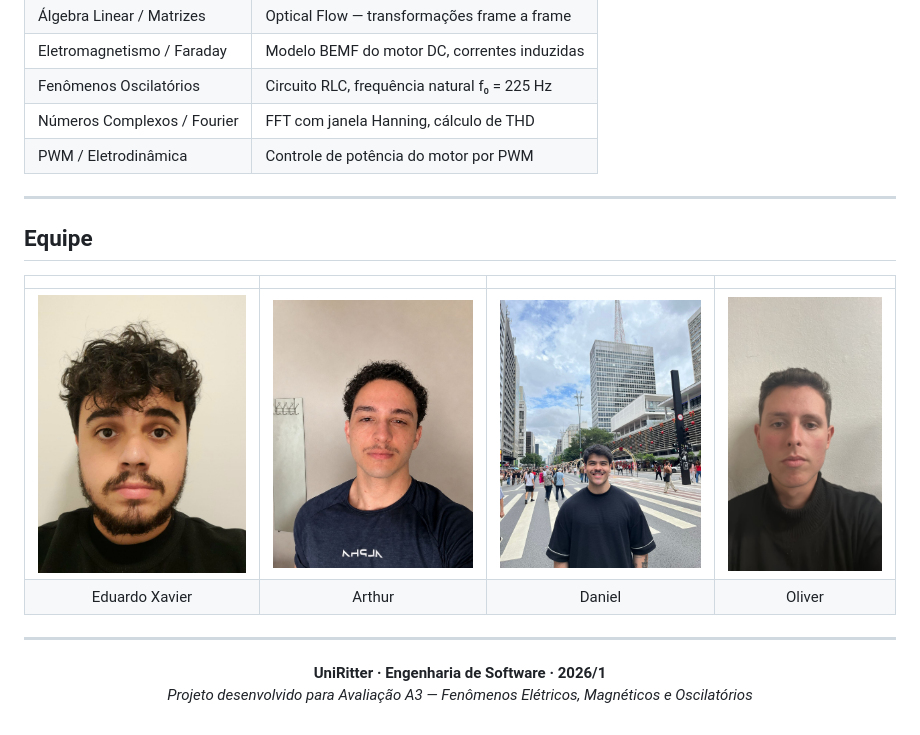
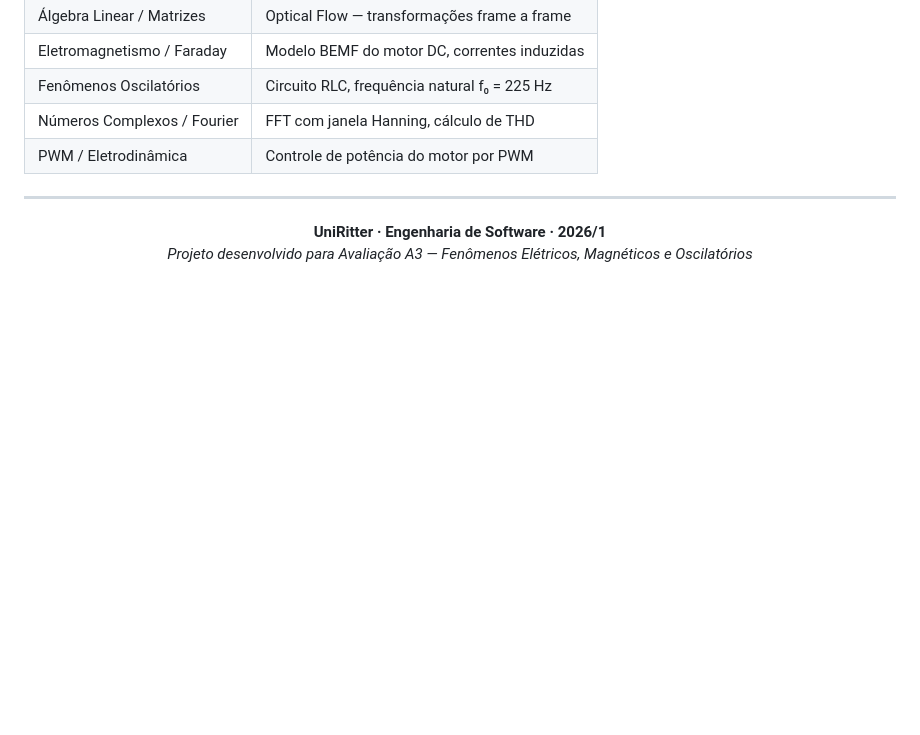
Before and after one commit to eduardo-a-xavier/neurodrive-, a Markdown page: README.md, the part around the change. Drawn GitHub-style; blank space fills up the shorter version.

Commit message:
Remove team section from README
Removed team section from the README.

```diff
--- a/README.md
+++ b/README.md
@@ -241,15 +241,6 @@ python analise_bateria.py               # Gera analise_bateria.png
 
 ---
 
-## Equipe
-
-| | | | |
-|:---:|:---:|:---:|:---:|
-| ![Eduardo](web/assets/team/Eduardo.jpg) | ![Arthur](web/assets/team/Arthur.jpg) | ![Daniel](web/assets/team/Daniel.jpg) | ![Oliver](web/assets/team/oliver.jpg) |
-| Eduardo Xavier | Arthur | Daniel | Oliver |
-
----
-
 <div align="center">
 
 **UniRitter · Engenharia de Software · 2026/1**
```
